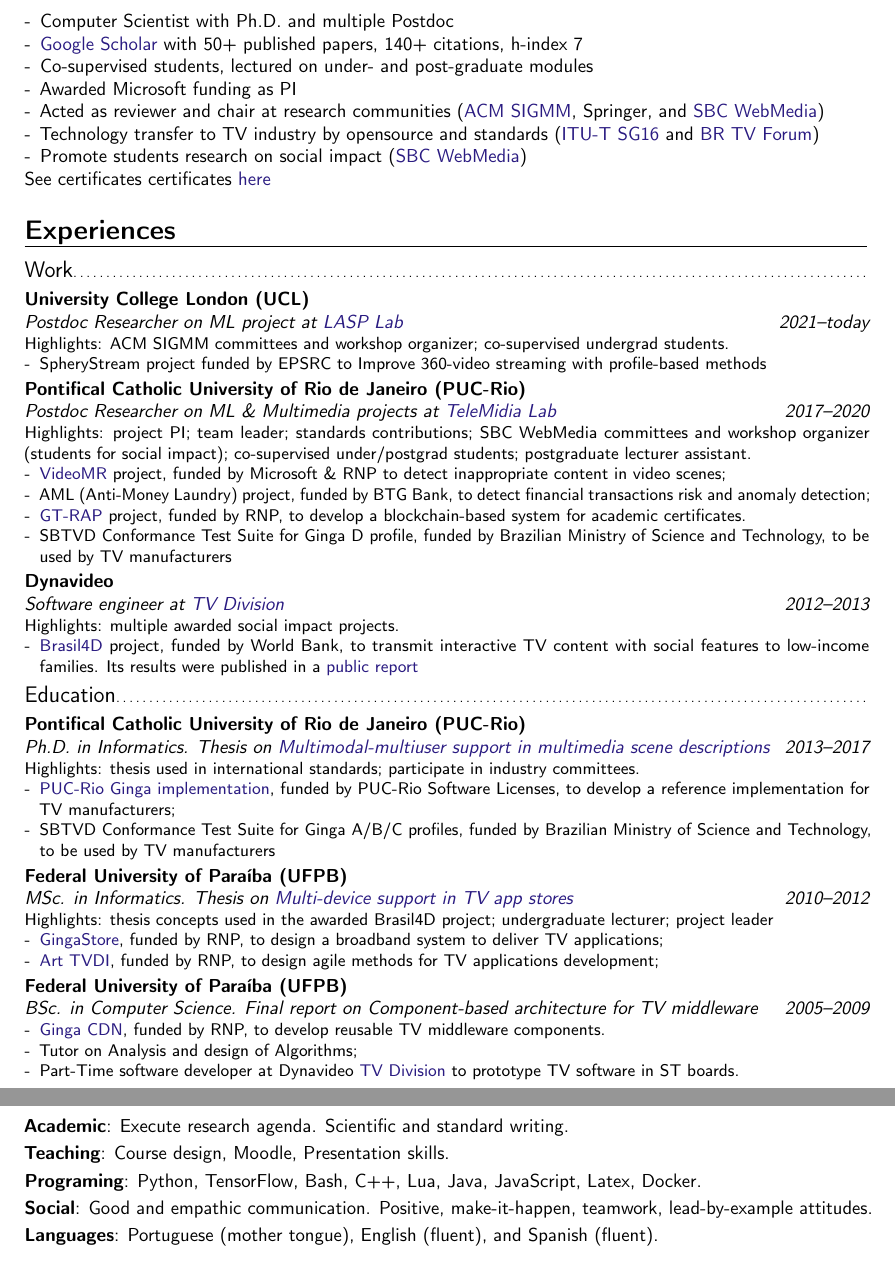
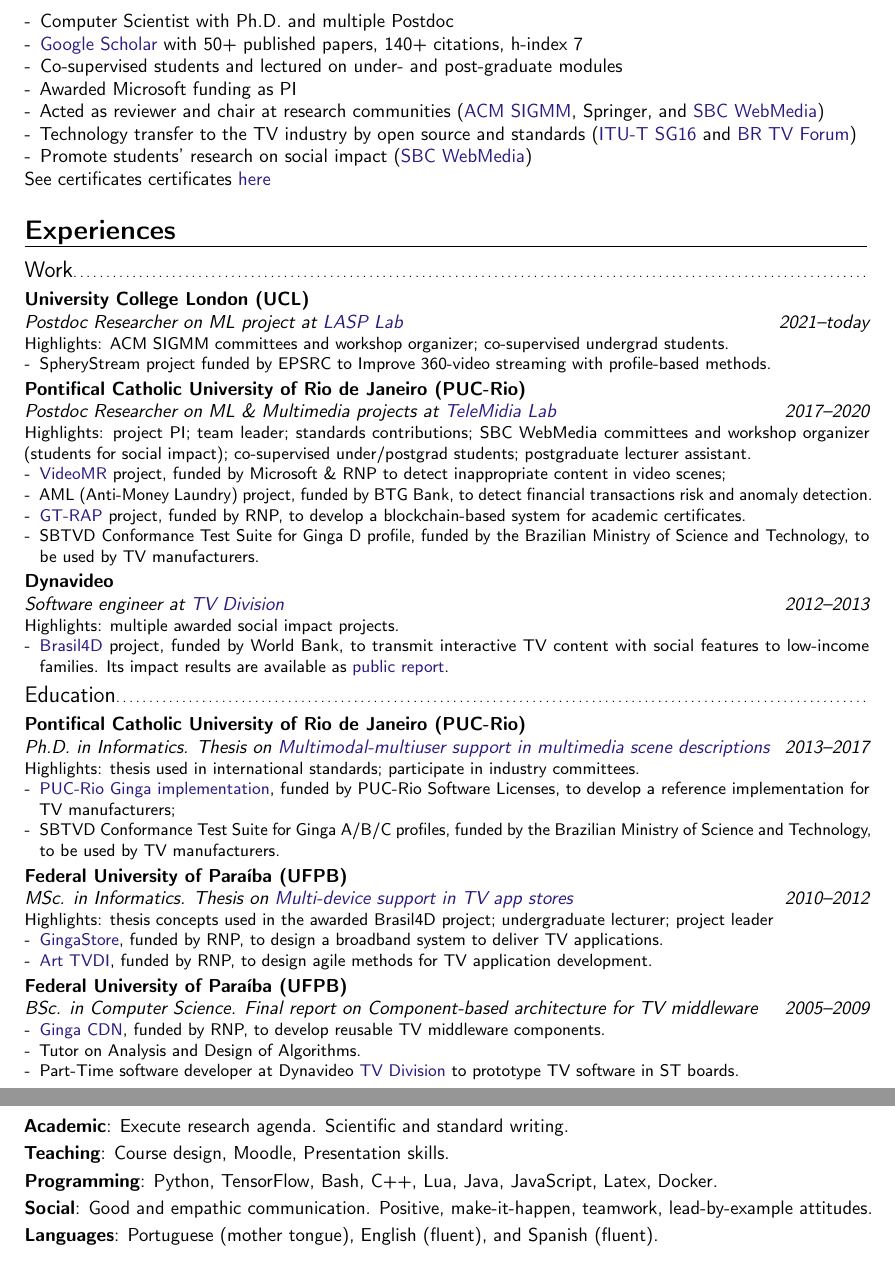
Before and after one commit to alanlivio/alanlivio.github.io, a LaTeX CV (latex/cv.tex): two parts of pages 1 and 3 of 3, joined at a grey line, cut so that both start at the same text. Compiled offline with pdfLaTeX.

Commit message:
fix some cv typos

```diff
--- a/latex/cv.tex
+++ b/latex/cv.tex
@@ -19,11 +19,11 @@
 \begin{itemize}
   \item Computer Scientist with Ph.D. and multiple Postdoc
   \item \href{https://scholar.google.com/citations?user=1bEOmkUAAAAJ&hl=en}{Google Scholar} with 50+ published papers, 140+ citations, h-index 7
-  \item Co-supervised students, lectured on under- and post-graduate modules
+  \item Co-supervised students and lectured on under- and post-graduate modules
   \item Awarded Microsoft funding as PI
   \item Acted as reviewer and chair at research communities (\href{http://sigmm.acm.org}{ACM SIGMM}, Springer, and \href{http://webmedia.org.br}{SBC WebMedia})
-  \item Technology transfer to TV industry by opensource and standards (\href{http://www.itu.int/en/ITU-T/studygroups/2022-2024/16}{ITU-T SG16} and \href{http://forumsbtvd.org.br}{BR TV Forum})
-  \item Promote students research on social impact (\href{https://webmedia.org.br/2022/en/lf-award/}{SBC WebMedia})
+  \item Technology transfer to the TV industry by open source and standards (\href{http://www.itu.int/en/ITU-T/studygroups/2022-2024/16}{ITU-T SG16} and \href{http://forumsbtvd.org.br}{BR TV Forum})
+  \item Promote  students' research on social impact (\href{https://webmedia.org.br/2022/en/lf-award/}{SBC WebMedia})
 \end{itemize}
 
 See certificates certificates \href{https://alanlivio.github.io/certificates.pdf}{here}
@@ -36,22 +36,22 @@
 \cventry{2021--today}{Postdoc Researcher on ML project at \href{https://laspucl2016.com}{LASP Lab}}{University College London (UCL)}{}{}{
   Highlights: ACM SIGMM committees and workshop organizer; co-supervised undergrad students.
   \begin{itemize}
-    \item SpheryStream project funded by EPSRC to Improve 360-video streaming with profile-based methods
+    \item SpheryStream project funded by EPSRC to Improve 360-video streaming with profile-based methods.
   \end{itemize}
 }
 \cventry{2017--2020}{Postdoc Researcher on ML \& Multimedia projects at \href{http://telemidia.puc-rio.br/}{TeleMidia Lab}}{Pontifical Catholic University of Rio de Janeiro (PUC-Rio)}{}{}{
   Highlights: project PI; team leader; standards contributions; SBC WebMedia committees and workshop organizer (students for social impact); co-supervised under/postgrad students; postgraduate lecturer assistant.
   \begin{itemize}
     \item \href{https://www.rnp.br/en/rnp-and-microsoft-challenge-artificial-intelligence}{VideoMR} project, funded by Microsoft \& RNP to detect inappropriate content in video scenes;
-    \item AML (Anti-Money Laundry) project, funded by BTG Bank, to detect financial transactions risk and anomaly detection;
+    \item AML (Anti-Money Laundry) project, funded by BTG Bank, to detect financial transactions risk and anomaly detection.
     \item \href{http://wrnp.rnp.br/sites/wrnp2017/files/02_wrnp2017_poster_gt-sap_design.pdf}{GT-RAP} project, funded by RNP, to develop a blockchain-based system for academic certificates.
-    \item SBTVD Conformance Test Suite for Ginga D profile, funded by Brazilian Ministry of Science and Technology, to be used by TV manufacturers
+    \item SBTVD Conformance Test Suite for Ginga D profile, funded by the Brazilian Ministry of Science and Technology, to be used by TV manufacturers.
   \end{itemize}
 }
 \cventry{2012--2013}{Software engineer at \href{https://www.dynavideo.com.br}{TV Division}}{Dynavideo}{}{}{
   Highlights: multiple awarded social impact projects.
   \begin{itemize}
-    \item \href{http://www.ebc.com.br/brasil-4d}{Brasil4D} project, funded by World Bank, to transmit interactive TV content with social features to low-income families. Its results were published in a \href{http://documents.worldbank.org/curated/en/232621468230956108/pdf/809560WP0PORTU0Box0379824B00PUBLIC0.pdf}{public report}
+    \item \href{http://www.ebc.com.br/brasil-4d}{Brasil4D} project, funded by World Bank, to transmit interactive TV content with social features to low-income families. Its impact results are available as \href{http://documents.worldbank.org/curated/en/232621468230956108/pdf/809560WP0PORTU0Box0379824B00PUBLIC0.pdf}{public report}.
   \end{itemize}
 }
 
@@ -60,20 +60,20 @@
   Highlights: thesis used in international standards; participate in industry committees.
   \begin{itemize}
     \item \href{https://github.com/TeleMidia/ginga}{PUC-Rio Ginga implementation}, funded by PUC-Rio Software Licenses, to develop a reference implementation for TV manufacturers;
-    \item SBTVD Conformance Test Suite for Ginga A/B/C profiles, funded by Brazilian Ministry of Science and Technology, to be used by TV manufacturers
+    \item SBTVD Conformance Test Suite for Ginga A/B/C profiles, funded by the Brazilian Ministry of Science and Technology, to be used by TV manufacturers.
   \end{itemize}
 }
 \cventry{2010--2012}{MSc. in Informatics. Thesis on  \href{https://dl.acm.org/doi/10.1145/2526188.2526239}{Multi-device support in TV app stores}}{Federal University of Paraíba (UFPB)}{}{}{
   Highlights: thesis concepts used in the awarded Brasil4D project; undergraduate lecturer; project leader
   \begin{itemize}
-    \item \href{http://www.redetic.rnp.br/ctic/2019/01/29/ginga-appstore/}{GingaStore}, funded by RNP, to design a broadband system to deliver TV applications;
-    \item \href{http://www.redetic.rnp.br/ctic/2019/01/29/arttvdi/}{Art TVDI}, funded by RNP, to design agile methods for TV applications development;
+    \item \href{http://www.redetic.rnp.br/ctic/2019/01/29/ginga-appstore/}{GingaStore}, funded by RNP, to design a broadband system to deliver TV applications.
+    \item \href{http://www.redetic.rnp.br/ctic/2019/01/29/arttvdi/}{Art TVDI}, funded by RNP, to design agile methods for TV application development.
   \end{itemize}
 }
 \cventry{2005--2009}{BSc. in Computer Science. Final report on Component-based architecture for TV middleware}{Federal University of Paraíba (UFPB)}{}{}{
   \begin{itemize}
     \item \href{http://www.redetic.rnp.br/ctic/2019/01/29/gingarap-gingafrevo/}{Ginga CDN}, funded by RNP, to develop reusable TV middleware components.
-    \item Tutor on Analysis and design of Algorithms;
+    \item Tutor on Analysis and Design of Algorithms.
     \item Part-Time software developer at Dynavideo \href{https://www.dynavideo.com.br}{TV Division} to prototype TV software in ST boards.
   \end{itemize}
 }
@@ -171,7 +171,7 @@
 %%%%%%%%%%%%%%%%%%%%%%%%%%%%%%%%%%%%%%%%
 \cvline{Academic}{Execute research agenda. Scientific and standard writing.}
 \cvline{Teaching}{Course design, Moodle, Presentation skills.}
-\cvline{Programing}{Python, TensorFlow, Bash, C++, Lua, Java, JavaScript, Latex, Docker.}{}{}{}
+\cvline{Programming}{Python, TensorFlow, Bash, C++, Lua, Java, JavaScript, Latex, Docker.}{}{}{}
 \cvline{Social}{Good and empathic communication. Positive, make-it-happen, teamwork, lead-by-example attitudes.}
 \cvline{Languages}{Portuguese (mother tongue), English (fluent), and Spanish (fluent).}{}
 
```
